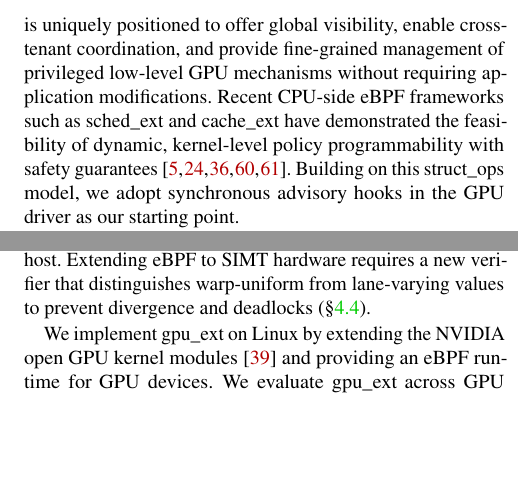
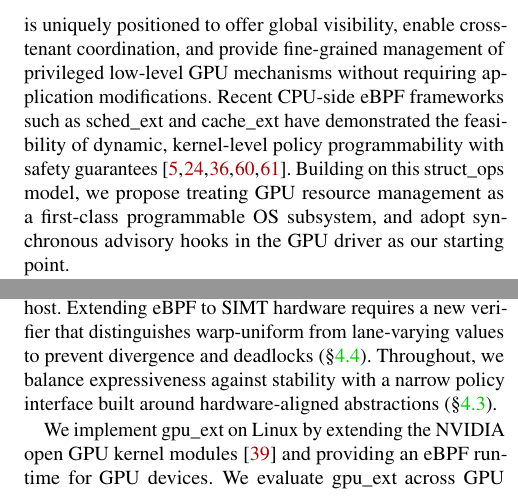
Before and after one commit to yunwei37/gpu-ext-paper, a LaTeX paper (main.tex, which reads tex/intro.tex): two parts of the columns of page 2 of 18, joined at a grey line, cut so that both start at the same text, the shorter picture padded with empty space. Compiled offline with pdfLaTeX; a LaTeX package or settings file that is missing is left out.

Commit message:
docs: minor intro.tex wording fixes
Co-Authored-By: Claude Opus 4.6 (1M context) <noreply@anthropic.com>

```diff
--- a/tex/intro.tex
+++ b/tex/intro.tex
@@ -28,14 +28,14 @@ Concretely, user-space frameworks~\cite{ng2023paella,shen2025xsched,gim2025pie,c
 
 % P3a: Thesis + starting point
 To address this, we argue that GPU resource management requires \textbf{an
-OS policy interface for GPU} providing safe, flexible and transparent programmability. The GPU driver layer is uniquely positioned to offer global visibility, enable cross-tenant coordination, and provide fine-grained management of privileged low-level GPU mechanisms without requiring application modifications. Recent CPU-side eBPF frameworks such as sched\_ext and cache\_ext have demonstrated the feasibility of dynamic, kernel-level policy programmability with safety guarantees~\cite{bachl2021flow,Zhong22,jia2023programmable,schedext-docs,zussman2025cache_ext}. Building on this struct\_ops model, we adopt synchronous advisory hooks in the GPU driver as our starting point.
+OS policy interface for GPU} providing safe, flexible and transparent programmability. The GPU driver layer is uniquely positioned to offer global visibility, enable cross-tenant coordination, and provide fine-grained management of privileged low-level GPU mechanisms without requiring application modifications. Recent CPU-side eBPF frameworks such as sched\_ext and cache\_ext have demonstrated the feasibility of dynamic, kernel-level policy programmability with safety guarantees~\cite{bachl2021flow,Zhong22,jia2023programmable,schedext-docs,zussman2025cache_ext}. Building on this struct\_ops model, we propose treating GPU resource management as a first-class programmable OS subsystem, and adopt synchronous advisory hooks in the GPU driver as our starting point.
 
 % P3b: But struct_ops insufficient + evidence
 However, the synchronous, single-layer callback model that suffices for CPU scheduling and page caching leaves significant GPU performance unrealized. Advisory hooks capture only a fraction of the achievable improvement; the remainder requires asynchronous cross-boundary migration and proactive preemption---mechanisms that a synchronous callback cannot express (\S\ref{sec:eval}).
 
 Three properties of GPU resource management, absent from prior eBPF extensibility targets, explain why. \textbf{Timescale mismatch:} the policy decision must return in microseconds (fault-handler context), but the most impactful operations---cross-block migration, GPU preemption---take milliseconds; a synchronous hook cannot initiate these and wait for completion. \textbf{Information mismatch:} the driver sees page faults but not application intent; optimal policy timing is often \emph{proactive}---preempt before a latency-critical kernel launch, prefetch before an epoch boundary---yet driver hooks fire only \emph{after} events occur. \textbf{Visibility mismatch:} the host controls memory placement and scheduling but cannot observe per-warp access patterns, SM utilization, or computation phases inside the GPU; conversely, the device observes execution but cannot control host resources. Each mismatch requires a distinct mechanism; no single callback model addresses all three.
 
-We present \sys{}, a cross-layer policy runtime that transforms the GPU driver and device into a programmable OS subsystem, enabling safe runtime policy exploration. \sys{} provides three composable mechanism layers, each crossing one of the above boundaries: synchronous advisory hooks composed with asynchronous kernel work queues, for policies whose decisions are fast but whose effects (cross-block migration, GPU preemption) take milliseconds (\S\ref{sec:design-interfaces}); proactive triggers on unmodified application APIs, for policies that must act on application intent before driver events occur (\S\ref{sec:design-interfaces}); and device-side instrumentation that extends eBPF to GPU hardware, closing the observation-action loop between device and host. Extending eBPF to SIMT hardware requires a new verifier that distinguishes warp-uniform from lane-varying values to prevent divergence and deadlocks (\S\ref{sec:verification}).
+We present \sys{}, a cross-layer policy runtime that transforms the GPU driver and device into a programmable OS subsystem, enabling safe runtime policy exploration. \sys{} provides three composable mechanism layers, each crossing one of the above boundaries: synchronous advisory hooks composed with asynchronous kernel work queues, for policies whose decisions are fast but whose effects (cross-block migration, GPU preemption) take milliseconds (\S\ref{sec:design-interfaces}); proactive triggers on unmodified application APIs, for policies that must act on application intent before driver events occur (\S\ref{sec:design-interfaces}); and device-side instrumentation that extends eBPF to GPU hardware, closing the observation-action loop between device and host. Extending eBPF to SIMT hardware requires a new verifier that distinguishes warp-uniform from lane-varying values to prevent divergence and deadlocks (\S\ref{sec:verification}). Throughout, we balance expressiveness against stability with a narrow policy interface built around hardware-aligned abstractions (\S\ref{sec:design-interfaces}).
 
 
 We implement \sys{} on Linux by extending the NVIDIA open GPU kernel modules~\cite{nvidia-open-gpu} and providing an eBPF runtime for GPU devices. We evaluate \sys across GPU workloads including LLM inference pipelines, GNN training, vector search, and mixed-priority multi-tenant scenarios. Using \sys, we implement adaptive memory prefetching and eviction policies, fine-grained kernel preemption strategies, dynamic work-stealing schedulers, and programmable GPU kernel observability tools. \sys-based policies improve throughput by up to $4.8\times$ and reduce tail latency by up to $2\times$ compared to static heuristics, with each mechanism layer adding measurable value: advisory hooks alone achieve $2.60\times$ on GNN training; adding the async path achieves $3.36\times$ (+27\%); adding proactive preemption further reduces multi-tenant tail latency. Instrumentation-only deployments incur low overhead. This demonstrates that cross-layer eBPF-based programmability spanning host and device is an effective abstraction for GPU-centric systems. In our experiments, AI agents used \sys's BPF interface to explore 59 policies with zero kernel panics, validating the safety of the exploration loop. In summary, our contributions are:
```
